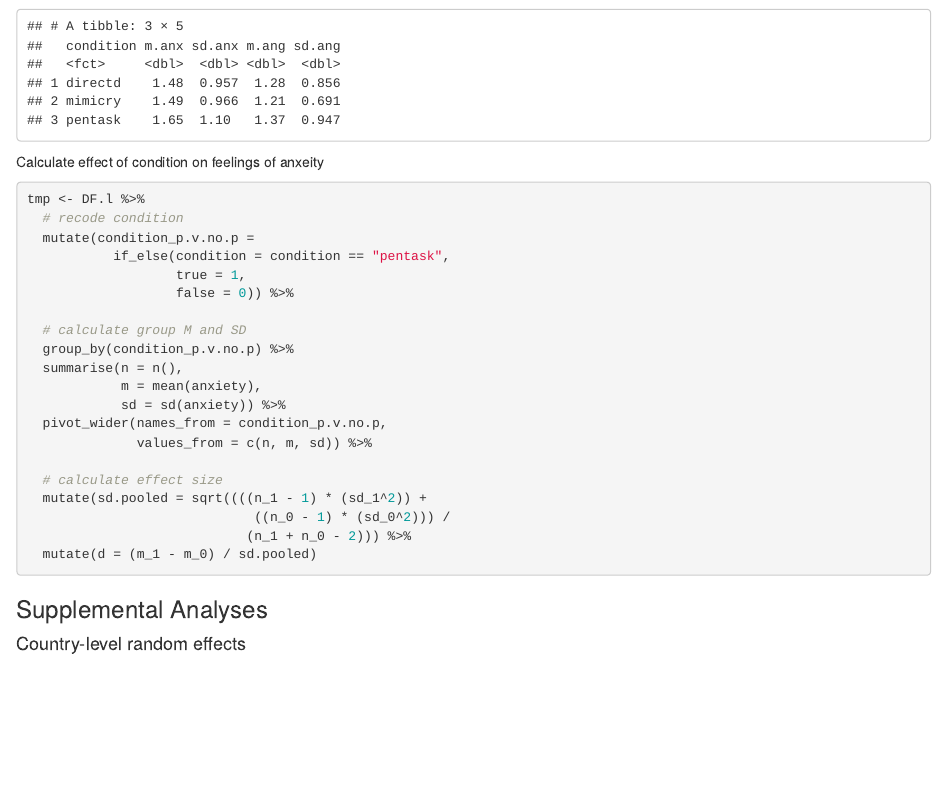
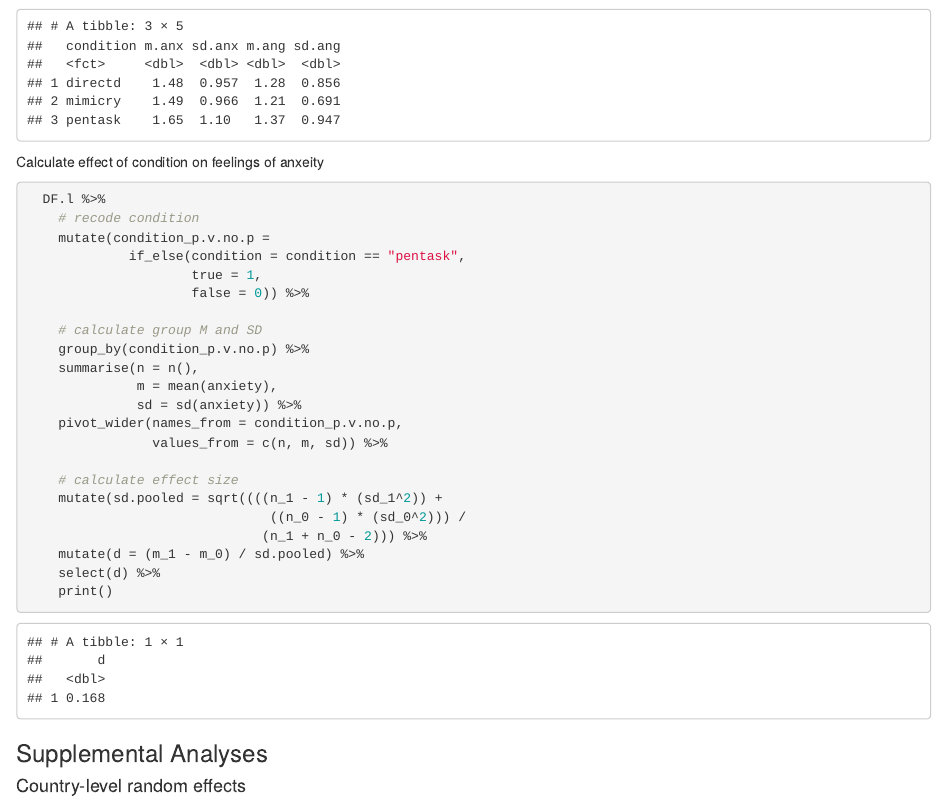
Before and after one commit to ColesNicholas/ManySmilesCollaboration, an R Markdown document (ManySmiles_Analysis.Rmd): the page in a window 1100 px wide, from 2560 px down. Rendered offline with R 4.5, knitr and Pandoc, with nearby package versions; some code elsewhere in the file could not run offline.

Commit message:
Updates to Figure 5

````diff
--- a/ManySmiles_Analysis.Rmd
+++ b/ManySmiles_Analysis.Rmd
@@ -286,26 +286,28 @@ DF.l %>%
 
 Calculate effect of condition on feelings of anxeity
 ```{r}
-tmp <- DF.l %>%
-  # recode condition
-  mutate(condition_p.v.no.p =
-           if_else(condition = condition == "pentask",
-                   true = 1,
-                   false = 0)) %>%
-
-  # calculate group M and SD
-  group_by(condition_p.v.no.p) %>%
-  summarise(n = n(),
-            m = mean(anxiety),
-            sd = sd(anxiety)) %>%
-  pivot_wider(names_from = condition_p.v.no.p,
-              values_from = c(n, m, sd)) %>%
-
-  # calculate effect size
-  mutate(sd.pooled = sqrt((((n_1 - 1) * (sd_1^2)) +
-                             ((n_0 - 1) * (sd_0^2))) /
-                            (n_1 + n_0 - 2))) %>%
-  mutate(d = (m_1 - m_0) / sd.pooled)
+  DF.l %>%
+    # recode condition
+    mutate(condition_p.v.no.p =
+             if_else(condition = condition == "pentask",
+                     true = 1,
+                     false = 0)) %>%
+
+    # calculate group M and SD
+    group_by(condition_p.v.no.p) %>%
+    summarise(n = n(),
+              m = mean(anxiety),
+              sd = sd(anxiety)) %>%
+    pivot_wider(names_from = condition_p.v.no.p,
+                values_from = c(n, m, sd)) %>%
+
+    # calculate effect size
+    mutate(sd.pooled = sqrt((((n_1 - 1) * (sd_1^2)) +
+                               ((n_0 - 1) * (sd_0^2))) /
+                              (n_1 + n_0 - 2))) %>%
+    mutate(d = (m_1 - m_0) / sd.pooled) %>%
+    select(d) %>%
+    print()
 
 ```
 
````
Also changed, not shown: 3 other files.
